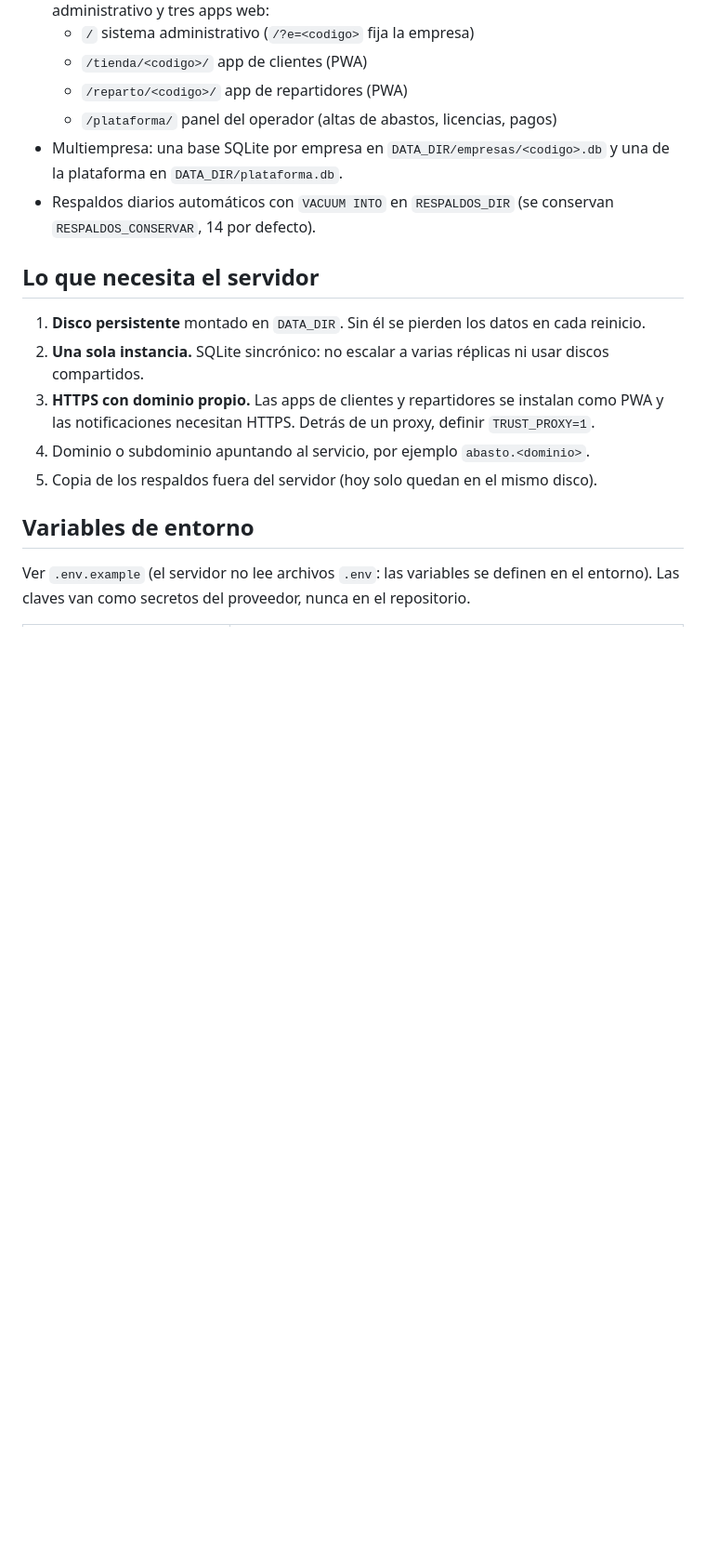
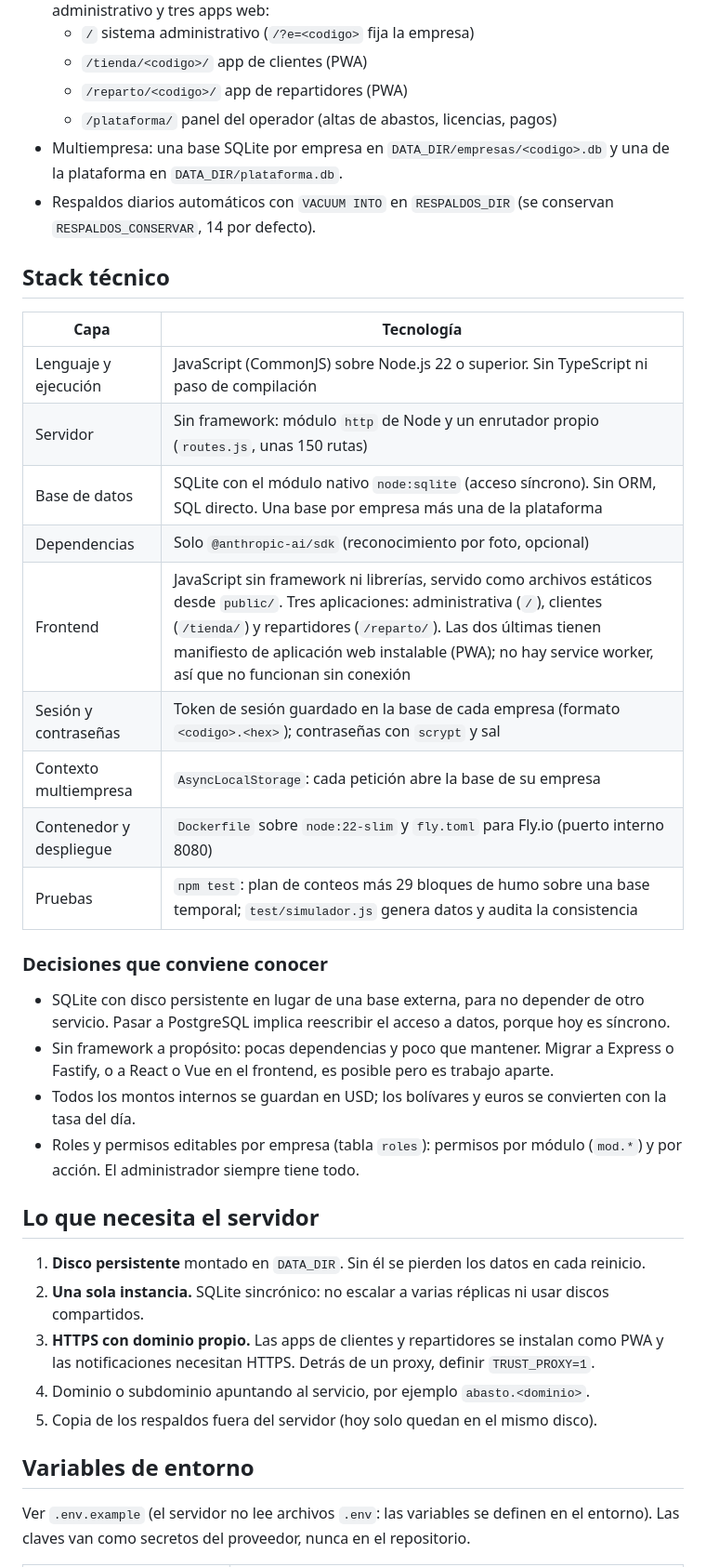
Before and after one commit to YAVILES/abastos, a Markdown page: INGENIERIA.md, the part around the change. Shown at 93% size. Drawn GitHub-style; blank space fills up the shorter version.

Commit message:
INGENIERIA.md: stack técnico y decisiones de diseño para el equipo
Co-Authored-By: Claude Sonnet 5.5 <noreply@anthropic.com>

```diff
--- a/INGENIERIA.md
+++ b/INGENIERIA.md
@@ -14,6 +14,27 @@ Este documento resume lo que hace falta para ponerlo en internet. La guía paso
   - `/plataforma/` panel del operador (altas de abastos, licencias, pagos)
 - Multiempresa: una base SQLite por empresa en `DATA_DIR/empresas/<codigo>.db` y una de la plataforma en `DATA_DIR/plataforma.db`.
 - Respaldos diarios automáticos con `VACUUM INTO` en `RESPALDOS_DIR` (se conservan `RESPALDOS_CONSERVAR`, 14 por defecto).
+
+## Stack técnico
+
+| Capa | Tecnología |
+|---|---|
+| Lenguaje y ejecución | JavaScript (CommonJS) sobre Node.js 22 o superior. Sin TypeScript ni paso de compilación |
+| Servidor | Sin framework: módulo `http` de Node y un enrutador propio (`routes.js`, unas 150 rutas) |
+| Base de datos | SQLite con el módulo nativo `node:sqlite` (acceso síncrono). Sin ORM, SQL directo. Una base por empresa más una de la plataforma |
+| Dependencias | Solo `@anthropic-ai/sdk` (reconocimiento por foto, opcional) |
+| Frontend | JavaScript sin framework ni librerías, servido como archivos estáticos desde `public/`. Tres aplicaciones: administrativa (`/`), clientes (`/tienda/`) y repartidores (`/reparto/`). Las dos últimas tienen manifiesto de aplicación web instalable (PWA); no hay service worker, así que no funcionan sin conexión |
+| Sesión y contraseñas | Token de sesión guardado en la base de cada empresa (formato `<codigo>.<hex>`); contraseñas con `scrypt` y sal |
+| Contexto multiempresa | `AsyncLocalStorage`: cada petición abre la base de su empresa |
+| Contenedor y despliegue | `Dockerfile` sobre `node:22-slim` y `fly.toml` para Fly.io (puerto interno 8080) |
+| Pruebas | `npm test`: plan de conteos más 29 bloques de humo sobre una base temporal; `test/simulador.js` genera datos y audita la consistencia |
+
+### Decisiones que conviene conocer
+
+- SQLite con disco persistente en lugar de una base externa, para no depender de otro servicio. Pasar a PostgreSQL implica reescribir el acceso a datos, porque hoy es síncrono.
+- Sin framework a propósito: pocas dependencias y poco que mantener. Migrar a Express o Fastify, o a React o Vue en el frontend, es posible pero es trabajo aparte.
+- Todos los montos internos se guardan en USD; los bolívares y euros se convierten con la tasa del día.
+- Roles y permisos editables por empresa (tabla `roles`): permisos por módulo (`mod.*`) y por acción. El administrador siempre tiene todo.
 
 ## Lo que necesita el servidor
 
```
